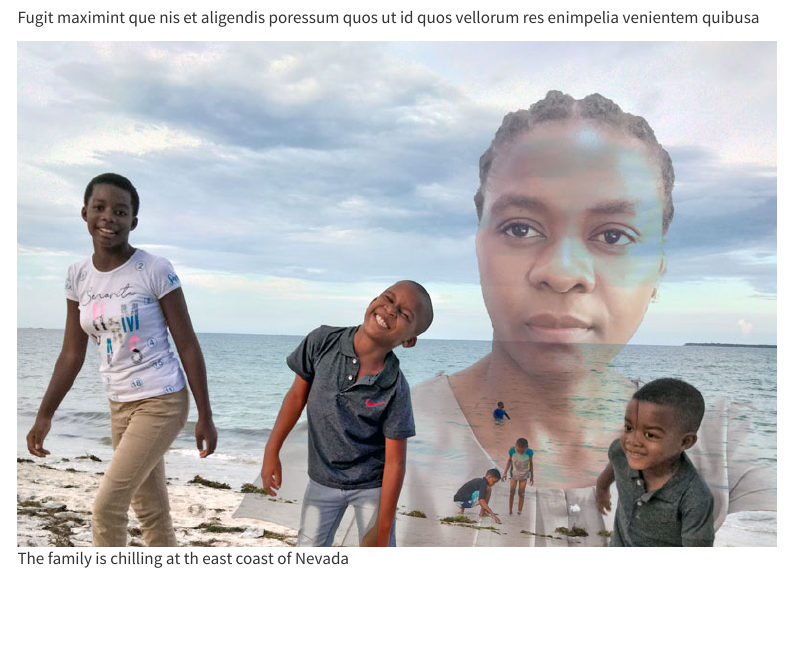
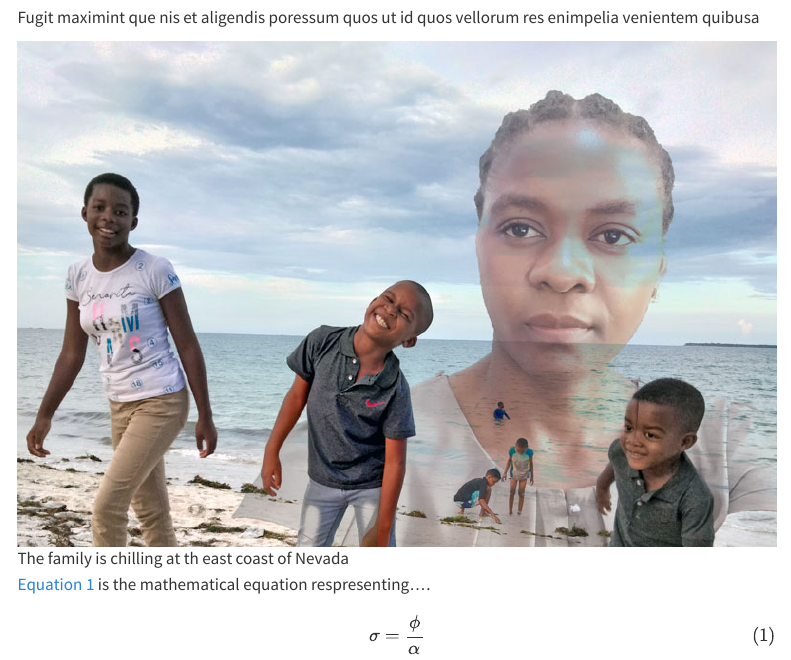
Before and after one commit to nyamisi/nyamisi, a Quarto document (posts/the-family-affairs/index.qmd): the page in a window 1100 px wide, from 2690 px down. Rendered offline with R 4.5, knitr and Pandoc in place of Quarto, with nearby package versions; menus at the side of the page are left out.

```diff
--- a/posts/the-family-affairs/index.qmd
+++ b/posts/the-family-affairs/index.qmd
@@ -38,3 +38,9 @@
 Fugit maximint que nis et aligendis poressum quos ut id quos vellorum res enimpelia venientem quibusa
 
 ![The family is chilling at th east coast of Nevada](family.jpg)
+
+@eq-eqn1 is the mathematical equation respresenting....
+
+$$
+\sigma = \frac{\phi}{\alpha}
+$$ {#eq-eqn1}
```
Also changed, not shown: .quarto/idx/posts/the-family-affairs/index.qmd.json, docs/search.json, 14 other files.
